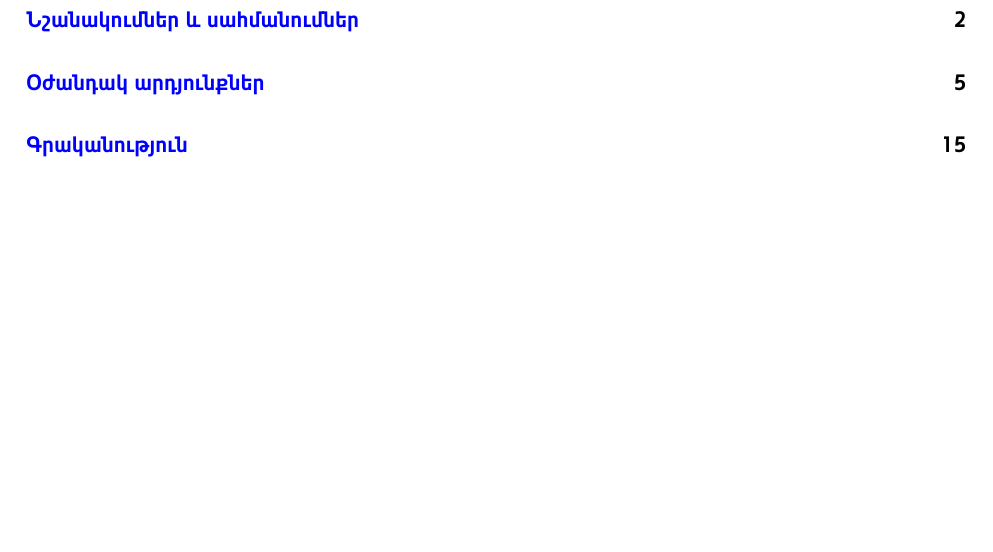
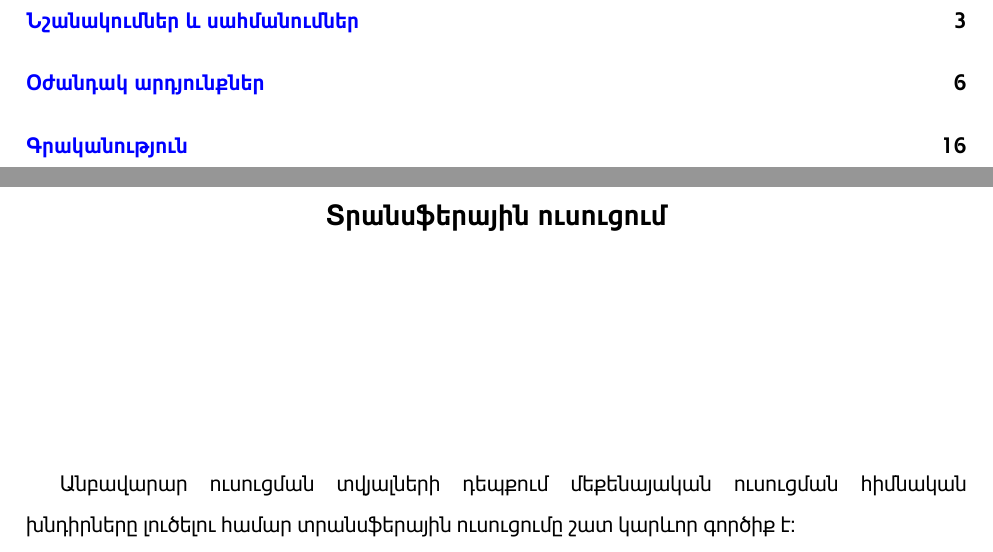
Before and after one commit to Gevorg-Minasyan/master-thesis, a LaTeX thesis (master_thesis.tex): part of page 2 of 17 before the commit and two parts of pages 2 and 3 of 18 after it, the two joined at a grey line, cut so that both start at the same text, the shorter picture padded with empty space. Compiled offline with XeLaTeX.

Commit message:
transfer-learning-1

```diff
--- a/master_thesis.tex
+++ b/master_thesis.tex
@@ -105,7 +105,18 @@ ItalicFont    =arnamu_italic.ttf]{arnamu.ttf}
 \newpage
 
 
+\section*{\hfill
+\begin{center}
+ Տրանսֆերային ուսուցում
+ \end{center}
+ \hfill} \noindent
+\phantomsection
+\addcontentsline{toc}{section}{Տրանսֆերային ուսուցում}
 
+Անբավարար ուսուցման տվյալների դեպքում մեքենայական ուսուցման  հիմնական խնդիրները լուծելու համար տրանսֆերային ուսուցումը շատ կարևոր գործիք է։
+
+
+\pagebreak
 
 
 \section*{\hfill
```
